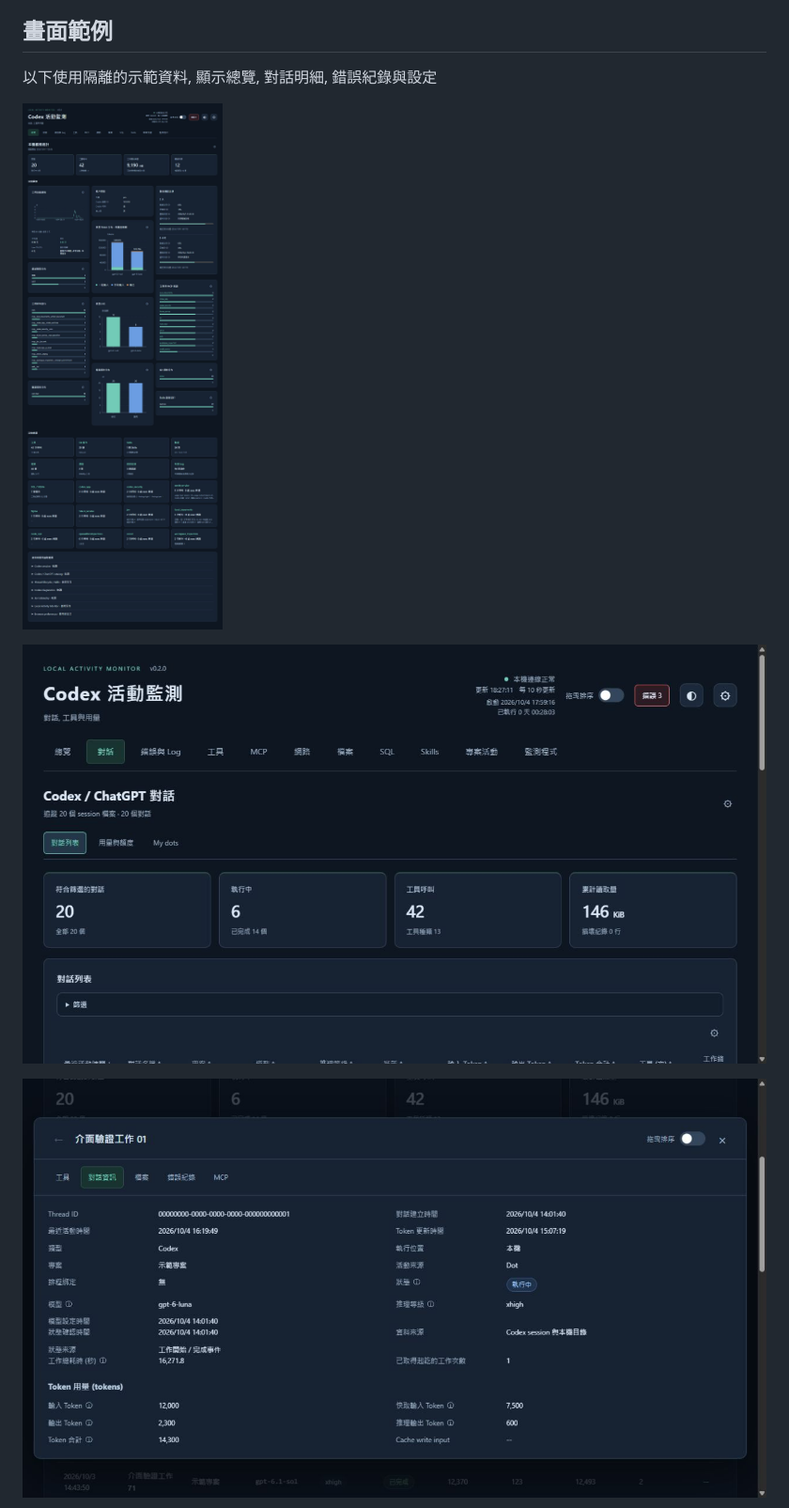
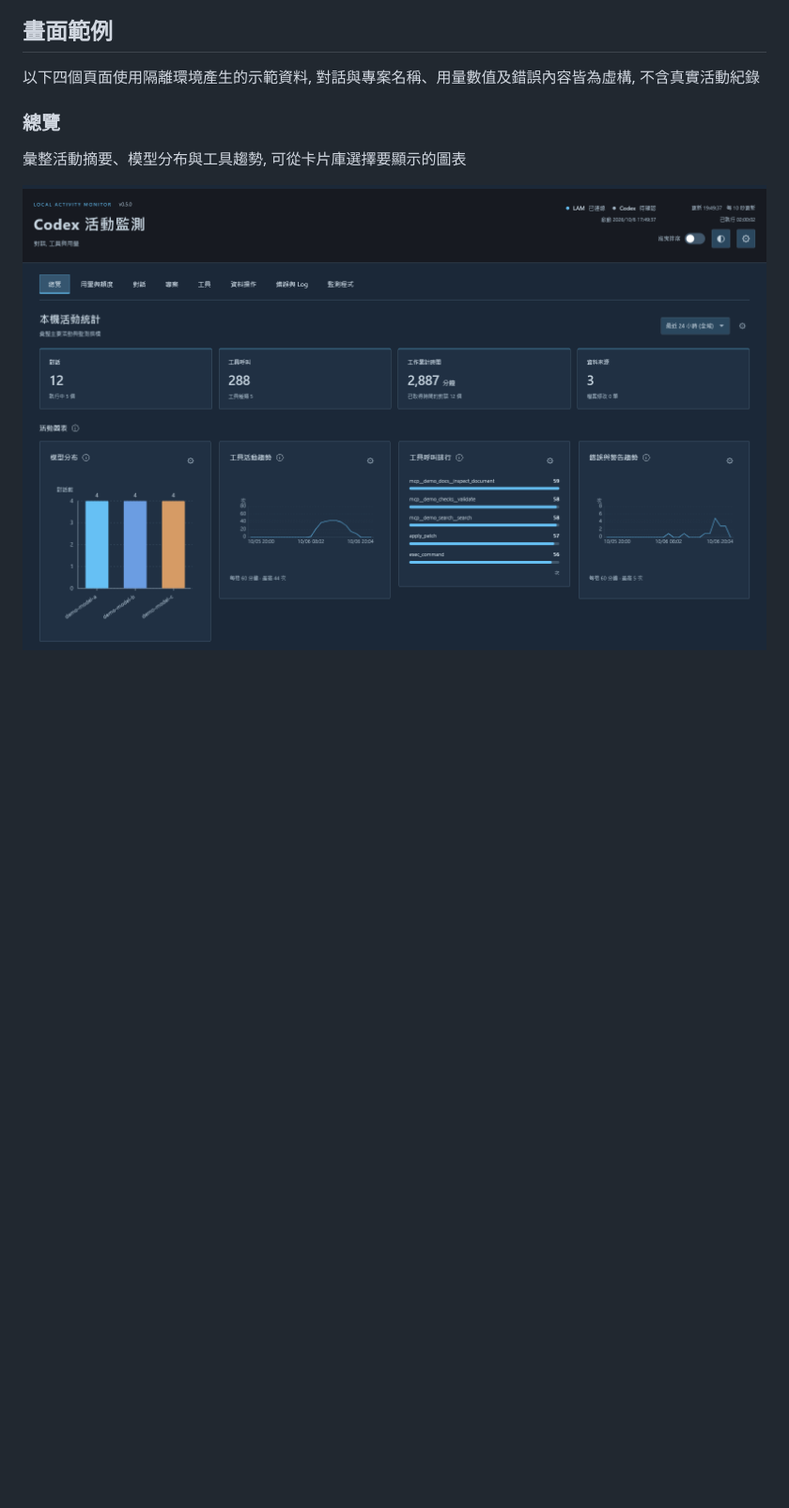
Before and after one commit to gaze9999/local-activity-monitor, a Markdown page: README.md, the part around one of its changes. Shown at 94% size. GitHub-like rendering; pictures changed too: docs/images/conversations-current.png, docs/images/overview-current.png; blank space fills up the shorter version.

```diff
--- a/README.md
+++ b/README.md
@@ -130,11 +130,11 @@ Token 使用每個 thread 最新累計快照. 不將每次快照或 last-turn co
 
 ## 畫面範例
 
-以下使用隔離的示範資料, 顯示總覽, 對話明細, 錯誤紀錄與設定
+以下四個頁面使用隔離環境產生的示範資料, 對話與專案名稱、用量數值及錯誤內容皆為虛構, 不含真實活動紀錄
 
-![總覽](docs/images/overview-current.png)
+### 總覽
 
-![對話狀態](docs/images/conversations-current.png)
+彙整活動摘要、模型分布與工具趨勢, 可從卡片庫選擇要顯示的圖表
 
-![對話明細](docs/images/thread-current.png)
+![總覽的活動摘要與趨勢圖, 使用示範資料](docs/images/overview-current.png)
 
```
Also changed, not shown: other parts of README.md (+14 -4 lines), docs/images/errors-current.png, docs/images/mcp-current.png.
